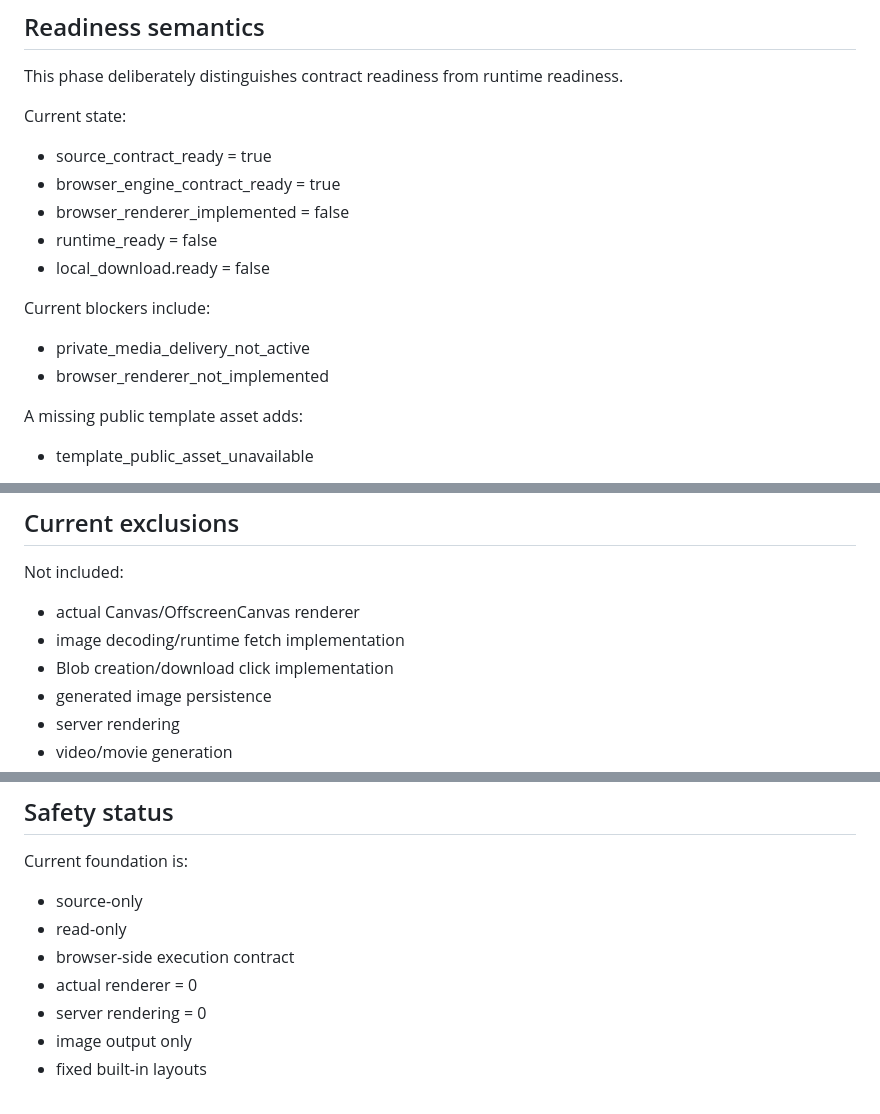
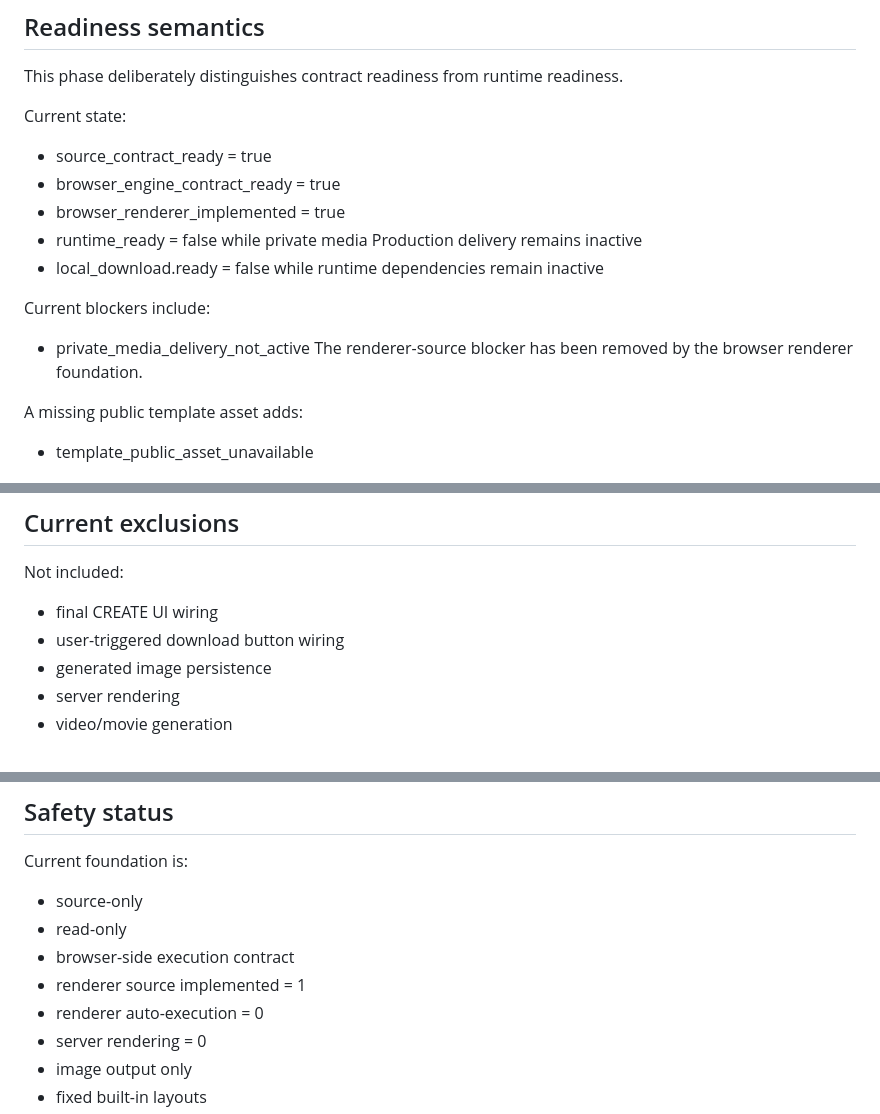
Before and after one commit to ohw3rz5578d277e-collab/customer-crm, a Markdown page: docs/member-app/creative-browser-execution-foundation.md, 3 parts joined by grey strips. Drawn GitHub-style.

Commit message:
Refresh Creative execution docs for renderer foundation

```diff
--- a/docs/member-app/creative-browser-execution-foundation.md
+++ b/docs/member-app/creative-browser-execution-foundation.md
@@ -123,14 +123,14 @@ Current state:
 
 - source_contract_ready = true
 - browser_engine_contract_ready = true
-- browser_renderer_implemented = false
-- runtime_ready = false
-- local_download.ready = false
+- browser_renderer_implemented = true
+- runtime_ready = false while private media Production delivery remains inactive
+- local_download.ready = false while runtime dependencies remain inactive
 
 Current blockers include:
 
 - private_media_delivery_not_active
-- browser_renderer_not_implemented
+The renderer-source blocker has been removed by the browser renderer foundation.
 
 A missing public template asset adds:
 
@@ -191,9 +191,8 @@ The existing Creative composition plan now:
 
 Not included:
 
-- actual Canvas/OffscreenCanvas renderer
-- image decoding/runtime fetch implementation
-- Blob creation/download click implementation
+- final CREATE UI wiring
+- user-triggered download button wiring
 - generated image persistence
 - server rendering
 - video/movie generation
@@ -212,7 +211,8 @@ Current foundation is:
 - source-only
 - read-only
 - browser-side execution contract
-- actual renderer = 0
+- renderer source implemented = 1
+- renderer auto-execution = 0
 - server rendering = 0
 - image output only
 - fixed built-in layouts
```
